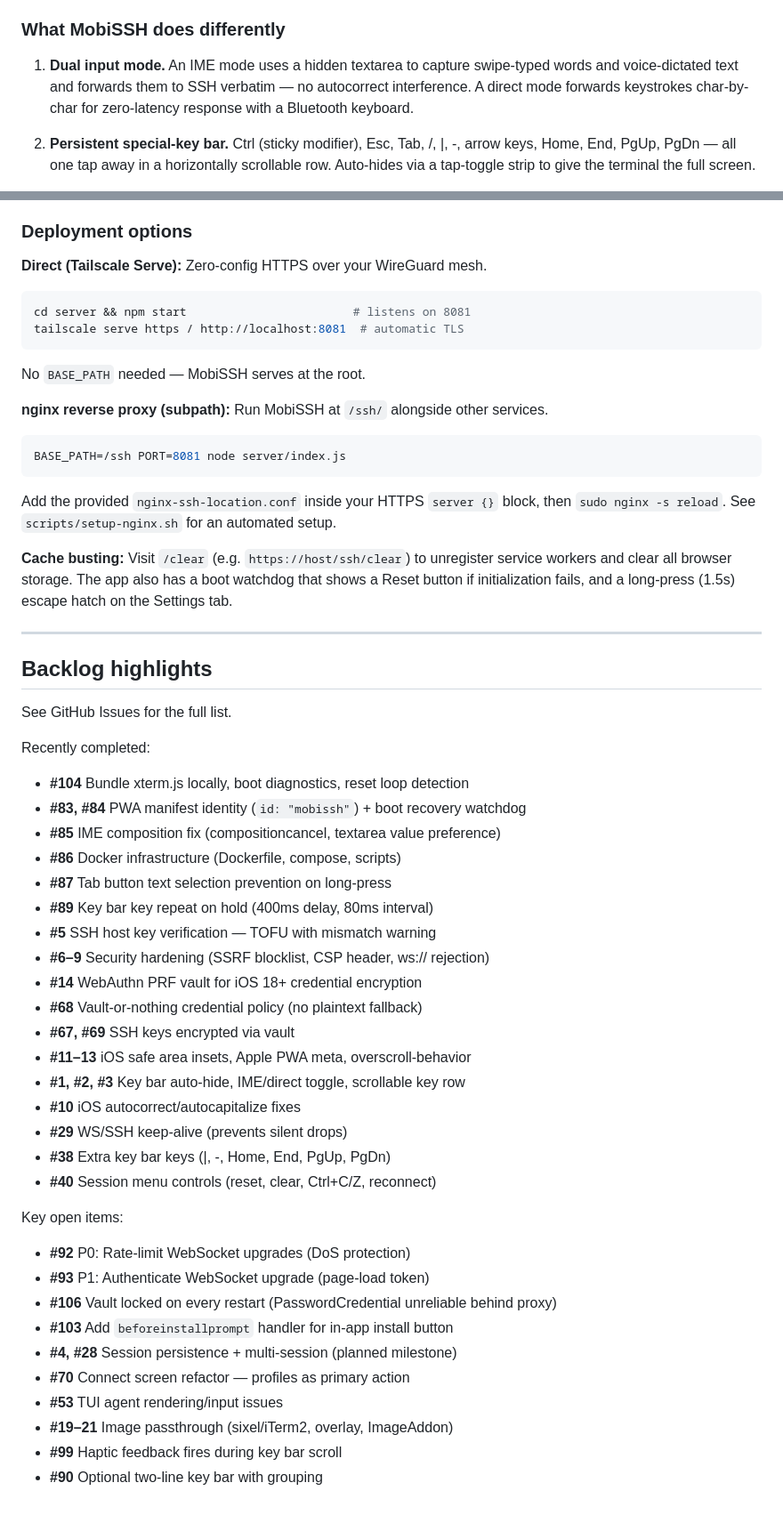
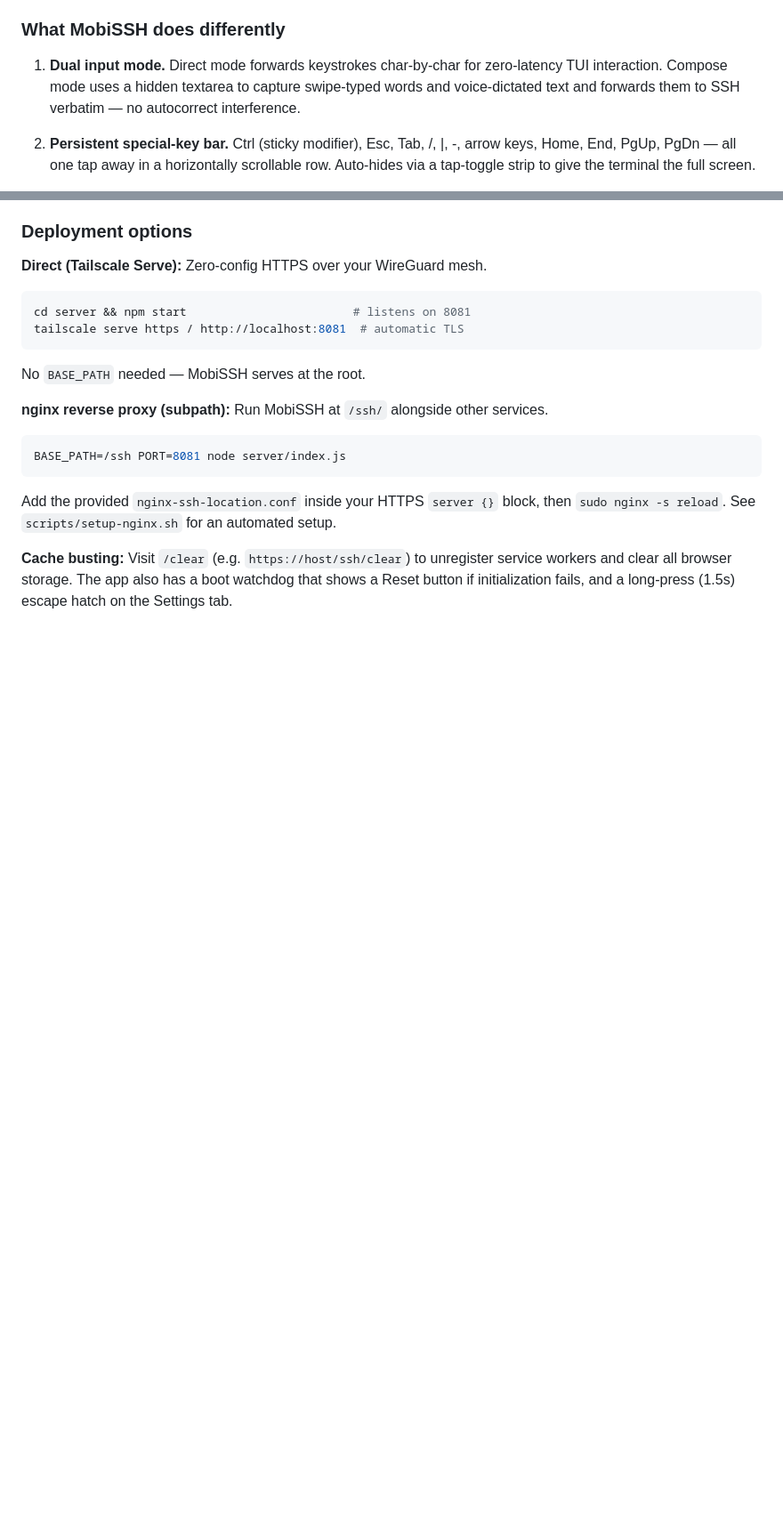
Before and after one commit to matthewfrazier/mobissh, a Markdown page: README.md, 2 parts joined by grey strips. Shown at 89% size. GitHub-like rendering; blank space fills up the shorter version.

```diff
--- a/README.md
+++ b/README.md
@@ -22,7 +22,7 @@ Android and iOS soft keyboards were designed for messaging apps. When you type i
 
 ### What MobiSSH does differently
 
-1. **Dual input mode.** An IME mode uses a hidden textarea to capture swipe-typed words and voice-dictated text and forwards them to SSH verbatim — no autocorrect interference. A direct mode forwards keystrokes char-by-char for zero-latency response with a Bluetooth keyboard.
+1. **Dual input mode.** Direct mode forwards keystrokes char-by-char for zero-latency TUI interaction. Compose mode uses a hidden textarea to capture swipe-typed words and voice-dictated text and forwards them to SSH verbatim — no autocorrect interference.
 
 2. **Persistent special-key bar.** Ctrl (sticky modifier), Esc, Tab, /, |, -, arrow keys, Home, End, PgUp, PgDn — all one tap away in a horizontally scrollable row. Auto-hides via a tap-toggle strip to give the terminal the full screen.
 
@@ -160,40 +147,3 @@ BASE_PATH=/ssh PORT=8081 node server/index.js
 Add the provided `nginx-ssh-location.conf` inside your HTTPS `server {}` block, then `sudo nginx -s reload`. See `scripts/setup-nginx.sh` for an automated setup.
 
 **Cache busting:** Visit `/clear` (e.g. `https://host/ssh/clear`) to unregister service workers and clear all browser storage. The app also has a boot watchdog that shows a Reset button if initialization fails, and a long-press (1.5s) escape hatch on the Settings tab.
-
----
-
-## Backlog highlights
-
-See GitHub Issues for the full list.
-
-Recently completed:
-- **#104** Bundle xterm.js locally, boot diagnostics, reset loop detection
-- **#83, #84** PWA manifest identity (`id: "mobissh"`) + boot recovery watchdog
-- **#85** IME composition fix (compositioncancel, textarea value preference)
-- **#86** Docker infrastructure (Dockerfile, compose, scripts)
-- **#87** Tab button text selection prevention on long-press
-- **#89** Key bar key repeat on hold (400ms delay, 80ms interval)
-- **#5** SSH host key verification — TOFU with mismatch warning
-- **#6–9** Security hardening (SSRF blocklist, CSP header, ws:// rejection)
-- **#14** WebAuthn PRF vault for iOS 18+ credential encryption
-- **#68** Vault-or-nothing credential policy (no plaintext fallback)
-- **#67, #69** SSH keys encrypted via vault
-- **#11–13** iOS safe area insets, Apple PWA meta, overscroll-behavior
-- **#1, #2, #3** Key bar auto-hide, IME/direct toggle, scrollable key row
-- **#10** iOS autocorrect/autocapitalize fixes
-- **#29** WS/SSH keep-alive (prevents silent drops)
-- **#38** Extra key bar keys (|, -, Home, End, PgUp, PgDn)
-- **#40** Session menu controls (reset, clear, Ctrl+C/Z, reconnect)
-
-Key open items:
-- **#92** P0: Rate-limit WebSocket upgrades (DoS protection)
-- **#93** P1: Authenticate WebSocket upgrade (page-load token)
-- **#106** Vault locked on every restart (PasswordCredential unreliable behind proxy)
-- **#103** Add `beforeinstallprompt` handler for in-app install button
-- **#4, #28** Session persistence + multi-session (planned milestone)
-- **#70** Connect screen refactor — profiles as primary action
-- **#53** TUI agent rendering/input issues
-- **#19–21** Image passthrough (sixel/iTerm2, overlay, ImageAddon)
-- **#99** Haptic feedback fires during key bar scroll
-- **#90** Optional two-line key bar with grouping
```
Also changed, not shown: other parts of README.md (+31 -44 lines).
